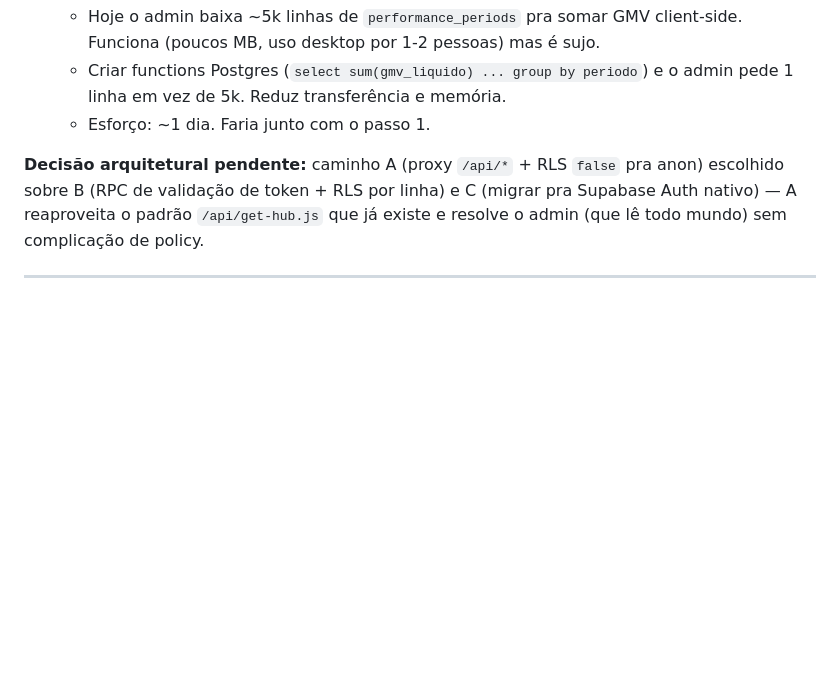
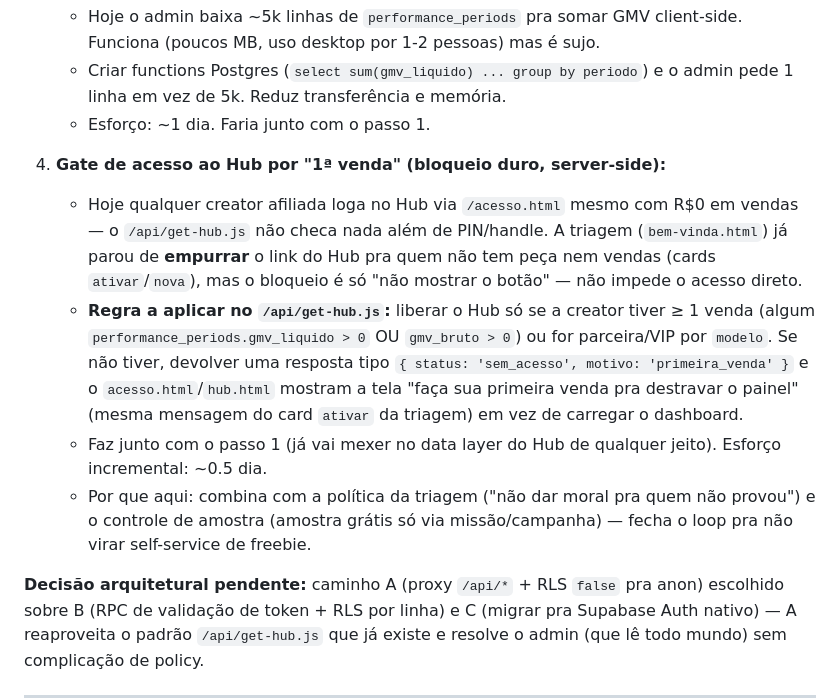
Before and after one commit to Ba44o/git-remote--v, a Markdown page: ROADMAP.md, the part around the change. GitHub-like rendering; blank space fills up the shorter version.

Commit message:
docs(roadmap): item 8.4 — gate de acesso ao Hub por "1ª venda" (server-side em /api/get-hub.js)
Fecha o loop da política da triagem (não dar "moral" pra quem não provou): hoje o
bloqueio é só "não mostrar o botão do Hub"; falta o bloqueio duro no get-hub.

Co-Authored-By: Claude Opus 4.7 (1M context) <noreply@anthropic.com>

```diff
--- a/ROADMAP.md
+++ b/ROADMAP.md
@@ -98,6 +98,12 @@ _(nada no momento)_
    - Hoje o admin baixa ~5k linhas de `performance_periods` pra somar GMV client-side. Funciona (poucos MB, uso desktop por 1-2 pessoas) mas é sujo.
    - Criar functions Postgres (`select sum(gmv_liquido) ... group by periodo`) e o admin pede 1 linha em vez de 5k. Reduz transferência e memória.
    - Esforço: ~1 dia. Faria junto com o passo 1.
+
+4. **Gate de acesso ao Hub por "1ª venda" (bloqueio duro, server-side):**
+   - Hoje qualquer creator afiliada loga no Hub via `/acesso.html` mesmo com R$0 em vendas — o `/api/get-hub.js` não checa nada além de PIN/handle. A triagem (`bem-vinda.html`) já parou de **empurrar** o link do Hub pra quem não tem peça nem vendas (cards `ativar`/`nova`), mas o bloqueio é só "não mostrar o botão" — não impede o acesso direto.
+   - **Regra a aplicar no `/api/get-hub.js`:** liberar o Hub só se a creator tiver ≥ 1 venda (algum `performance_periods.gmv_liquido > 0` OU `gmv_bruto > 0`) ou for parceira/VIP por `modelo`. Se não tiver, devolver uma resposta tipo `{ status: 'sem_acesso', motivo: 'primeira_venda' }` e o `acesso.html`/`hub.html` mostram a tela "faça sua primeira venda pra destravar o painel" (mesma mensagem do card `ativar` da triagem) em vez de carregar o dashboard.
+   - Faz junto com o passo 1 (já vai mexer no data layer do Hub de qualquer jeito). Esforço incremental: ~0.5 dia.
+   - Por que aqui: combina com a política da triagem ("não dar moral pra quem não provou") e o controle de amostra (amostra grátis só via missão/campanha) — fecha o loop pra não virar self-service de freebie.
 
 **Decisão arquitetural pendente:** caminho A (proxy `/api/*` + RLS `false` pra anon) escolhido sobre B (RPC de validação de token + RLS por linha) e C (migrar pra Supabase Auth nativo) — A reaproveita o padrão `/api/get-hub.js` que já existe e resolve o admin (que lê todo mundo) sem complicação de policy.
 
```
